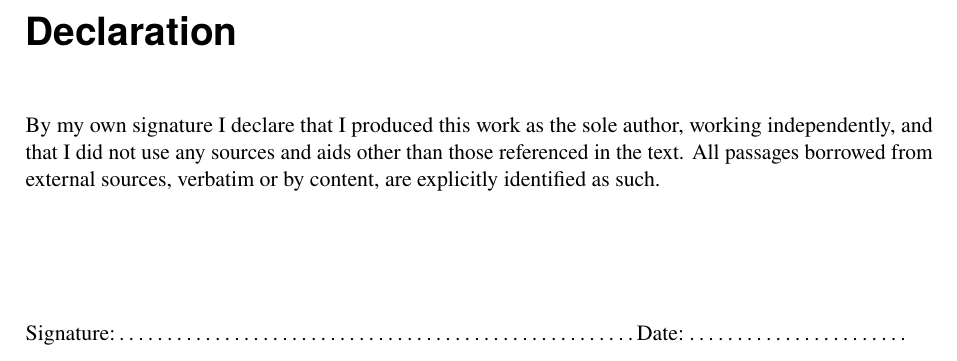
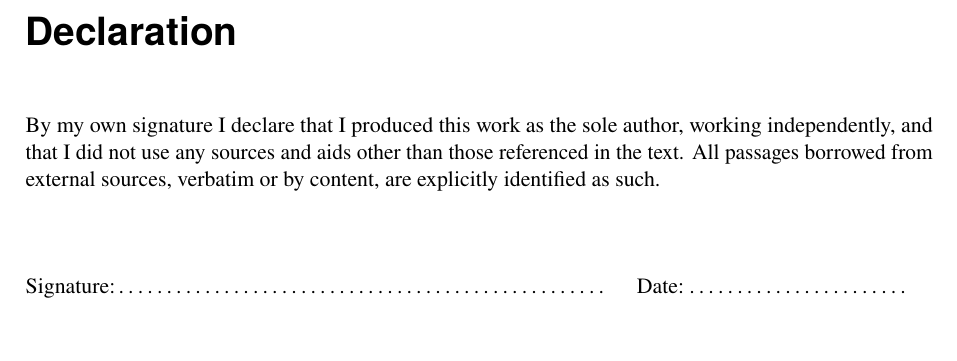
Before and after one commit to uibk-dps-teaching/DPS-LaTeX, a LaTeX thesis (document.tex, which reads parts/00_declaration.tex): part of page 3 of 27, cut so that both start at the same text. Compiled offline with pdfLaTeX.

Commit message:
Adjust spacing in declaration

```diff
--- a/parts/00_declaration.tex
+++ b/parts/00_declaration.tex
@@ -3,6 +3,6 @@
 By my own signature I declare that I produced this work as the sole author, working independently, and that I did not use any sources and aids other than those referenced in the text.
 All passages borrowed from external sources, verbatim or by content, are explicitly identified as such.
 
-\vspace{2cm}
-Signature:\dotfill
+\vspace{3em}
+Signature:\dotfill\hspace{1em}
 Date:\hbox to 4cm{\dotfill}
```
